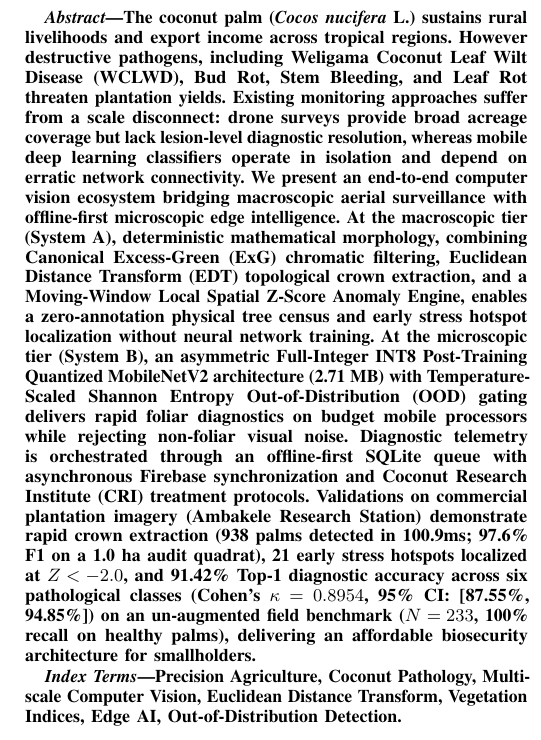
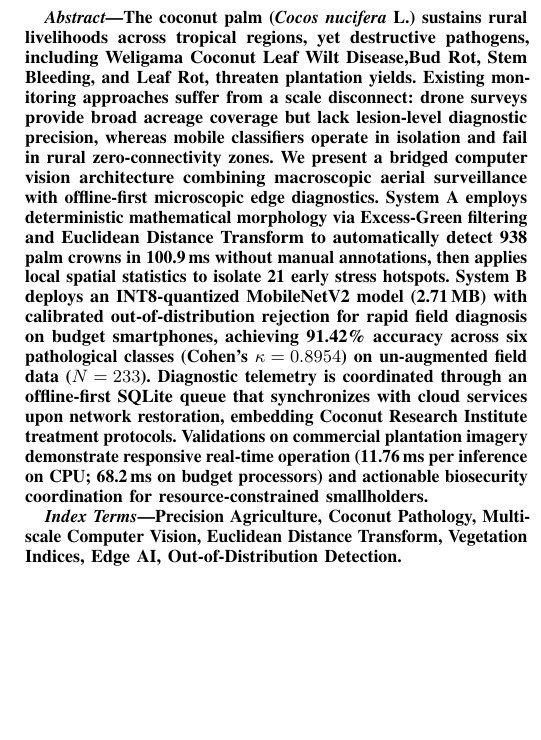
Before and after one commit to R26-SE-016/Research-Paper, a LaTeX paper (0009-0003-4918-5608.tex): part of one column of page 1 of 6, cut so that both start at the same text, the shorter picture padded with empty space. Compiled offline with pdfLaTeX.

Commit message:
docs: streamline abstract clarity and update performance benchmarks for palm disease monitoring system

```diff
--- a/0009-0003-4918-5608.tex
+++ b/0009-0003-4918-5608.tex
@@ -58,7 +58,7 @@
 \flushbottom
 
 \begin{abstract}
-The coconut palm (\textit{Cocos nucifera} L.) sustains rural livelihoods and export income across tropical regions. However destructive pathogens, including Weligama Coconut Leaf Wilt Disease (WCLWD), Bud Rot, Stem Bleeding, and Leaf Rot threaten plantation yields. Existing monitoring approaches suffer from a scale disconnect: drone surveys provide broad acreage coverage but lack lesion-level diagnostic resolution, whereas mobile deep learning classifiers operate in isolation and depend on erratic network connectivity. We present an end-to-end computer vision ecosystem bridging macroscopic aerial surveillance with offline-first microscopic edge intelligence. At the macroscopic tier (System~A), deterministic mathematical morphology, combining Canonical Excess-Green (ExG) chromatic filtering, Euclidean Distance Transform (EDT) topological crown extraction, and a Moving-Window Local Spatial Z-Score Anomaly Engine, enables a zero-annotation physical tree census and early stress hotspot localization without neural network training. At the microscopic tier (System~B), an asymmetric Full-Integer INT8 Post-Training Quantized MobileNetV2 architecture (2.71~MB) with Temperature-Scaled Shannon Entropy Out-of-Distribution (OOD) gating delivers rapid foliar diagnostics on budget mobile processors while rejecting non-foliar visual noise. Diagnostic telemetry is orchestrated through an offline-first SQLite queue with asynchronous Firebase synchronization and Coconut Research Institute (CRI) treatment protocols. Validations on commercial plantation imagery (Ambakele Research Station) demonstrate rapid crown extraction (938 palms detected in 100.9ms; 97.6\% F1 on a 1.0~ha audit quadrat), 21 early stress hotspots localized at $Z < -2.0$, and 91.42\% Top-1 diagnostic accuracy across six pathological classes (Cohen's $\kappa = 0.8954$, 95\% CI: [87.55\%, 94.85\%]) on an un-augmented field benchmark ($N=233$, 100\% recall on healthy palms), delivering an affordable biosecurity architecture for smallholders.
+The coconut palm (\textit{Cocos nucifera} L.) sustains rural livelihoods across tropical regions, yet destructive pathogens, including Weligama Coconut Leaf Wilt Disease,Bud Rot, Stem Bleeding, and Leaf Rot, threaten plantation yields. Existing monitoring approaches suffer from a scale disconnect: drone surveys provide broad acreage coverage but lack lesion-level diagnostic precision, whereas mobile classifiers operate in isolation and fail in rural zero-connectivity zones. We present a bridged computer vision architecture combining macroscopic aerial surveillance with offline-first microscopic edge diagnostics. System~A employs deterministic mathematical morphology via Excess-Green filtering and Euclidean Distance Transform to automatically detect 938 palm crowns in 100.9\,ms without manual annotations, then applies local spatial statistics to isolate 21 early stress hotspots. System~B deploys an INT8-quantized MobileNetV2 model (2.71\,MB) with calibrated out-of-distribution rejection for rapid field diagnosis on budget smartphones, achieving 91.42\% accuracy across six pathological classes (Cohen's $\kappa = 0.8954$) on un-augmented field data ($N = 233$). Diagnostic telemetry is coordinated through an offline-first SQLite queue that synchronizes with cloud services upon network restoration, embedding Coconut Research Institute treatment protocols. Validations on commercial plantation imagery demonstrate responsive real-time operation (11.76\,ms per inference on CPU; 68.2\,ms on budget processors) and actionable biosecurity coordination for resource-constrained smallholders.
 \end{abstract}
 
 \begin{IEEEkeywords}
```
